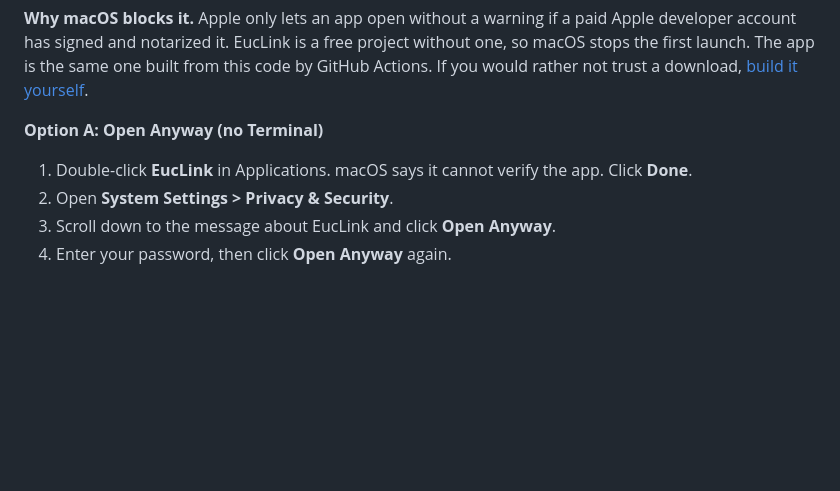
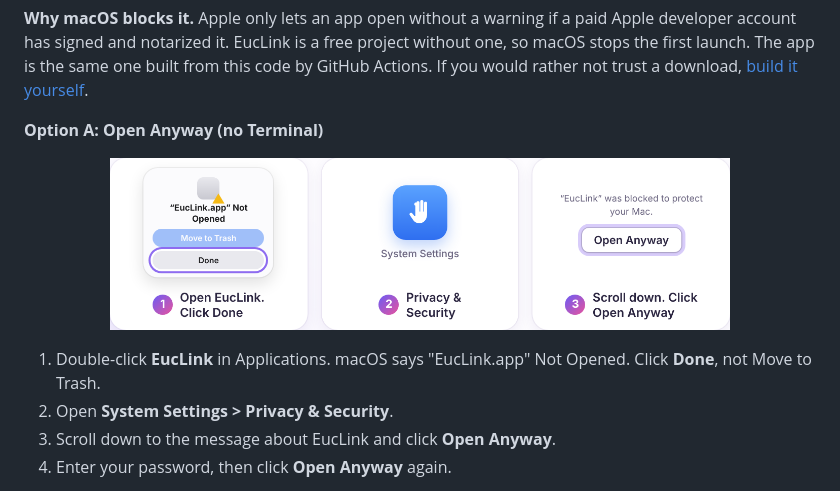
Before and after one commit to vilbht/clicktalk, a Markdown page: README.md, the part around the change. Drawn GitHub-style; pictures changed too: docs/images/first-launch.png (added); blank space fills up the shorter version.

```diff
--- a/README.md
+++ b/README.md
@@ -97,7 +97,10 @@ rather not trust a download, [build it yourself](#build-it-yourself-any-mac).
 
 **Option A: Open Anyway (no Terminal)**
 
-1. Double-click **EucLink** in Applications. macOS says it cannot verify the app. Click **Done**.
+<p align="center"><img src="docs/images/first-launch.png" width="620" alt="First launch: click Done in the Not Opened warning, open System Settings > Privacy & Security, scroll down and click Open Anyway"></p>
+
+1. Double-click **EucLink** in Applications. macOS says "EucLink.app" Not Opened. Click **Done**,
+   not Move to Trash.
 2. Open **System Settings > Privacy & Security**.
 3. Scroll down to the message about EucLink and click **Open Anyway**.
 4. Enter your password, then click **Open Anyway** again.
```
Also changed, not shown: .github/release-install.md (+1 -1 lines), CHANGELOG.md (+13 -0 lines), dmg/background.png, dmg/background@2x.png, 7 other files.
